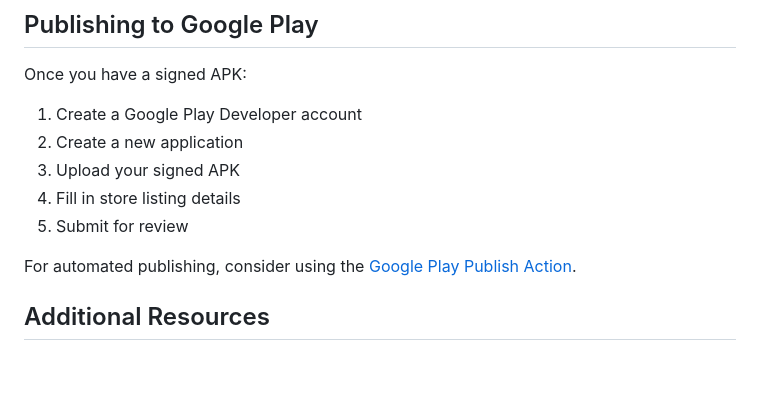
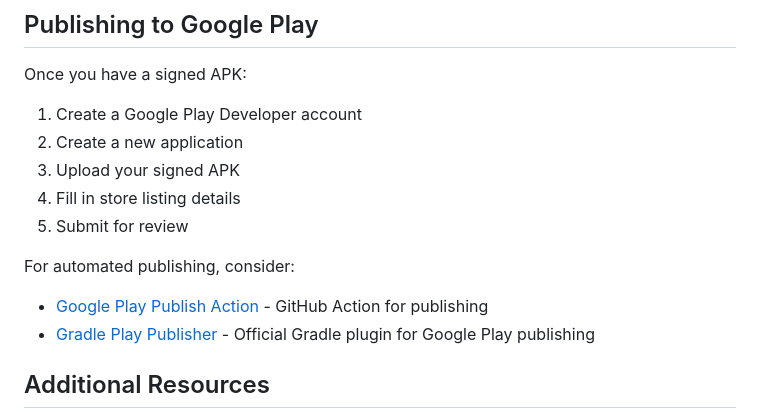
Before and after one commit to npequeux/Countdown-to-Us, a Markdown page: docs/APK_SIGNING.md, the part around the change. Drawn GitHub-style; blank space fills up the shorter version.

Commit message:
Update APK signing guide with additional publishing options
Co-authored-by: npequeux <44464592+npequeux@users.noreply.github.com>

```diff
--- a/docs/APK_SIGNING.md
+++ b/docs/APK_SIGNING.md
@@ -204,7 +204,9 @@ Once you have a signed APK:
 4. Fill in store listing details
 5. Submit for review
 
-For automated publishing, consider using the [Google Play Publish Action](https://github.com/r0adkll/upload-google-play).
+For automated publishing, consider:
+- [Google Play Publish Action](https://github.com/r0adkll/upload-google-play) - GitHub Action for publishing
+- [Gradle Play Publisher](https://github.com/Triple-T/gradle-play-publisher) - Official Gradle plugin for Google Play publishing
 
 ## Additional Resources
 
```
